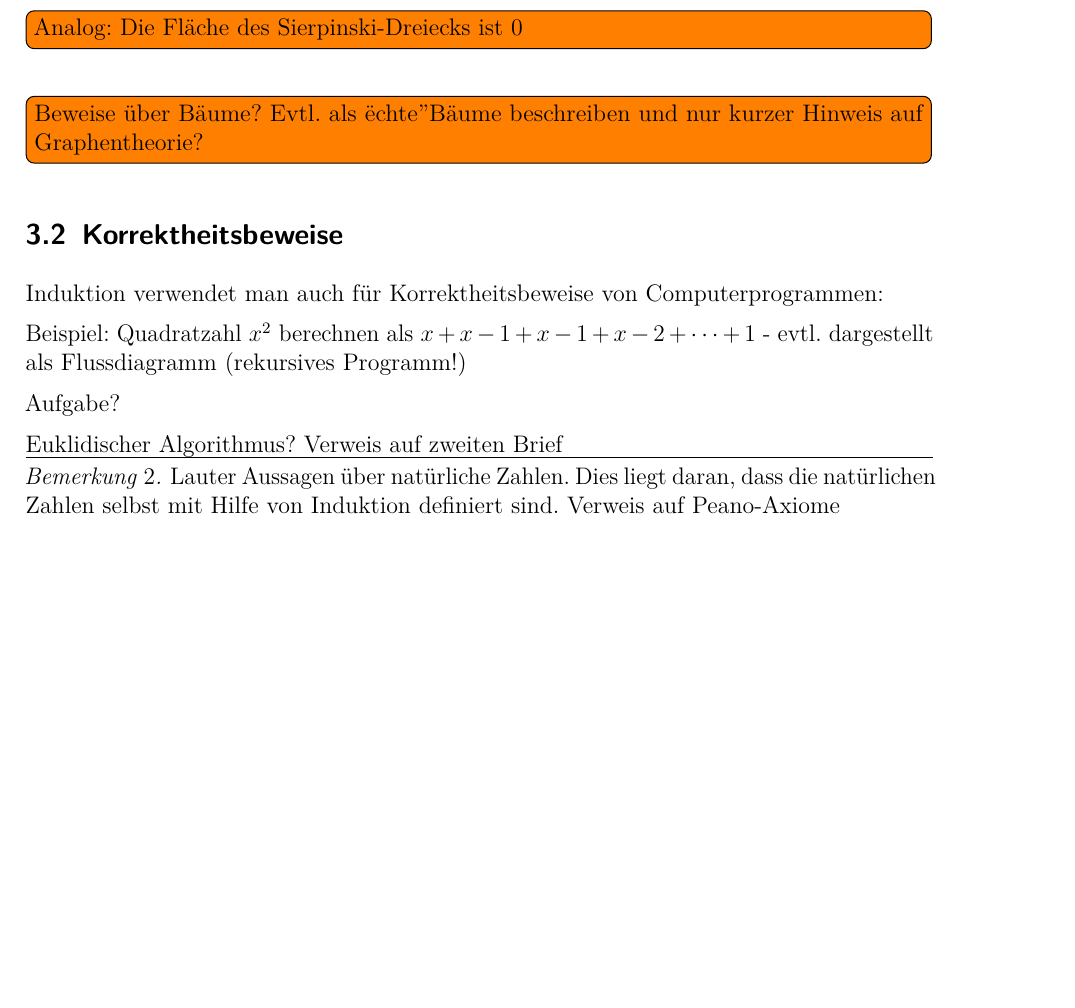
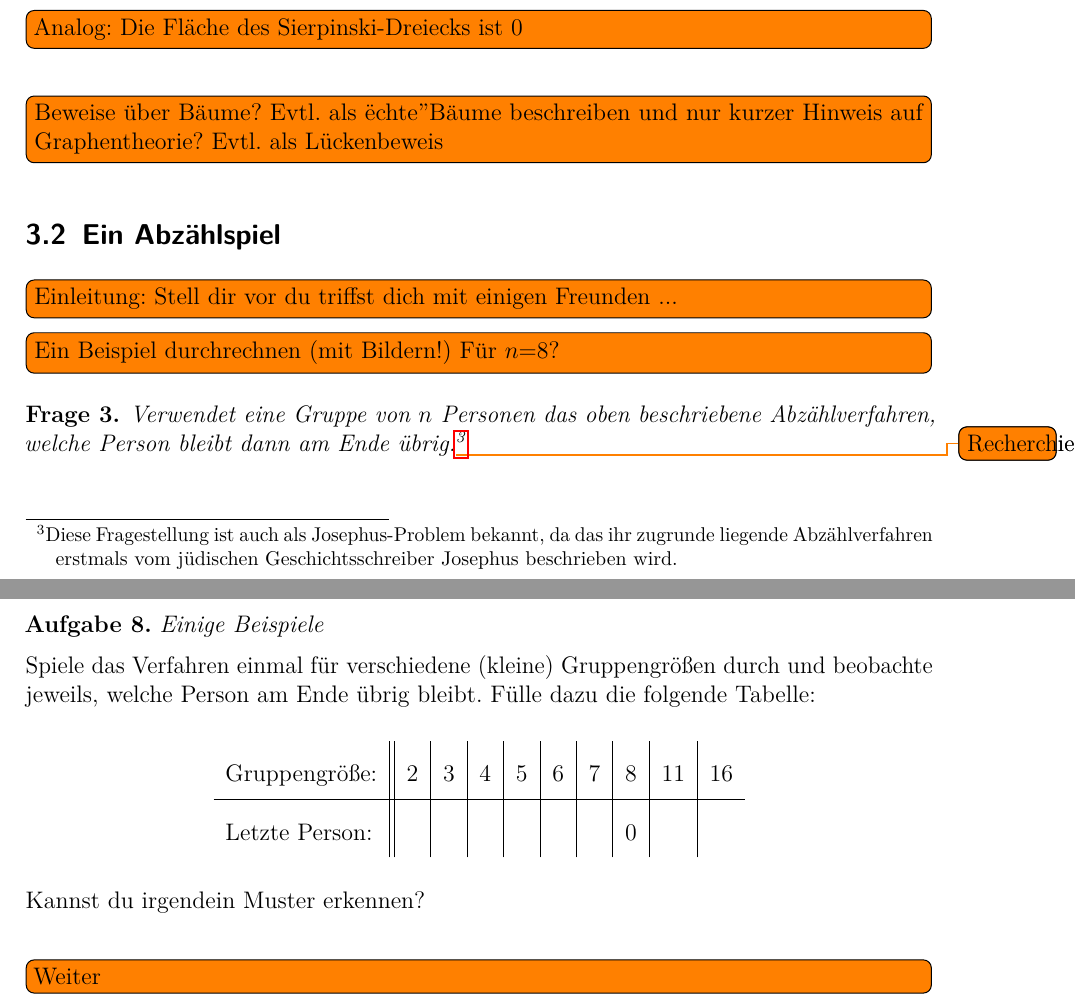
Before and after one commit to GraffL/Mathezirkel, a LaTeX document (Einführung in Induktionsbeweise/Brief.tex): part of page 5 of 5 before the commit and two parts of pages 6 and 7 of 7 after it, the two joined at a grey line, cut so that both start at the same text, the shorter picture padded with empty space. The pictures show the PDF file Einführung in Induktionsbeweise/Brief.pdf that the author committed with the source.

Commit message:
Induktionsbrief weiter

```diff
--- a/Einführung in Induktionsbeweise/Brief.tex
+++ b/Einführung in Induktionsbeweise/Brief.tex
@@ -173,0 +207 @@ noch}
+	Berechne $2n^2-2n+1$ für $n = 1,2,3,4,5$. Fällt dir etwas auf? (Schau am besten nochmal in den ersten Abschnitt!)
@@ -222,22 +260,40 @@ Bevor du weiter liest: Kannst du dir so ungefähr vorstellen, wie der Induktions
 	\todo[inline]{Analog: Die Fläche des Sierpinski-Dreiecks ist $0$}
 \end{aufgabe}
 
-\todo[inline]{Beweise über Bäume? Evtl. als "echte" Bäume beschreiben und nur kurzer Hinweis auf Graphentheorie?}
+\todo[inline]{Beweise über Bäume? Evtl. als "echte" Bäume beschreiben und nur kurzer Hinweis auf Graphentheorie? Evtl. als Lückenbeweis}
 
-\subsection{Korrektheitsbeweise}
+\subsection{Ein Abzählspiel}
 
-Induktion verwendet man auch für Korrektheitsbeweise von Computerprogrammen:
+\todo[inline]{Einleitung: Stell dir vor du triffst dich mit einigen Freunden ...}
 
-Beispiel: Quadratzahl $x^2$ berechnen als $x+x-1 +x-1+x-2 + \dots +1$ - evtl. dargestellt als Flussdiagramm (rekursives Programm!)
+\todo[inline]{Ein Beispiel durchrechnen (mit Bildern!) Für $n$=8?}
 
-Aufgabe?
+\begin{frage}
+	Verwendet eine Gruppe von $n$ Personen das oben beschriebene Abzählverfahren, welche Person bleibt dann am Ende übrig.\todo{Recherchieren!}
+	\footnote{Diese Fragestellung ist auch als Josephus-Problem bekannt, da das ihr zugrunde liegende Abzählverfahren erstmals vom jüdischen Geschichtsschreiber Josephus beschrieben wird.}
+\end{frage}
 
-Euklidischer Algorithmus? Verweis auf zweiten Brief
+\begin{aufgabe}{Einige Beispiele}
+	Spiele das Verfahren einmal für verschiedene (kleine) Gruppengrößen durch und beobachte jeweils, welche Person am Ende übrig bleibt. Fülle dazu die folgende Tabelle:
+	\begin{center}
+		\renewcommand{\arraystretch}{2}
+		\begin{tabular}{l||c|c|c|c|c|c|c|c|c}
+			Gruppengröße:	& 2	& 3 & 4 & 5 & 6 & 7 & 8 & 11 & 16 \\\hline
+			Letzte Person:	&   &   &   &   &   &   & 0 &    &
+		\end{tabular}
+	\end{center}
+	Kannst du irgendein Muster erkennen?
+\end{aufgabe}
 
-\hrule
+\todo[inline]{Weiter}
 
-\begin{bem}
-Lauter Aussagen über natürliche Zahlen. Dies liegt daran, dass die natürlichen Zahlen selbst mit Hilfe von Induktion definiert sind. Verweis auf Peano-Axiome
-\end{bem}
+% Alternativer/Zusätzlich möglicher letzter Abschnitt: Korrektheitsbeweise
+%Induktion verwendet man auch für Korrektheitsbeweise von Computerprogrammen:
+%
+%Beispiel: Quadratzahl $x^2$ berechnen als $x+x-1 +x-1+x-2 + \dots +1$ - evtl. dargestellt als Flussdiagramm (rekursives Programm!)
+%
+%Aufgabe?
+%
+%Euklidischer Algorithmus? Verweis auf zweiten Brief
 
 \end{document}
```
Also changed, not shown: Einführung in Induktionsbeweise/Brief.pdf, Einführung in Induktionsbeweise/Brief.tex (71 more changed lines).
